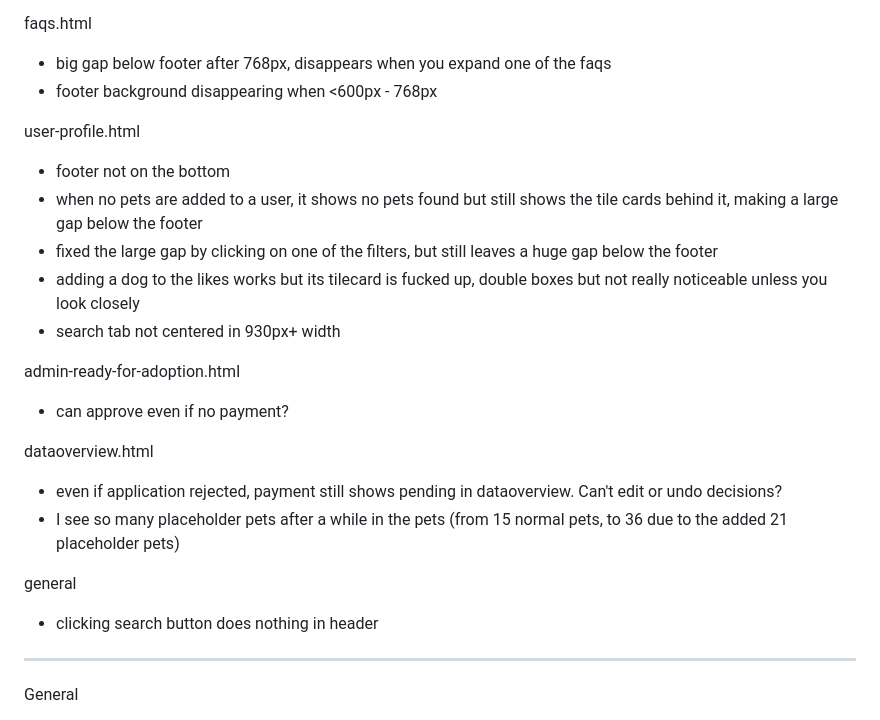
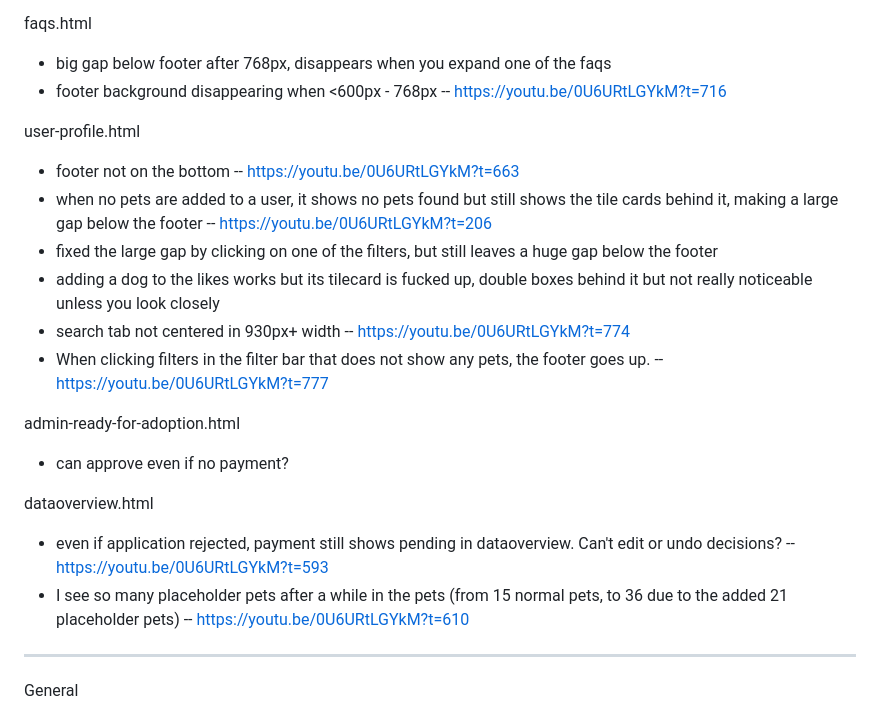
Before and after one commit to hakdog456/webprog-second-repo, a Markdown page: _bugfixing.md, the part around one of its changes. GitHub-like rendering.

```diff
--- a/_bugfixing.md
+++ b/_bugfixing.md
@@ -62,23 +88,29 @@ contact.html
 faqs.html
 - big gap below footer after 768px, disappears when you expand one of the faqs
 - footer background disappearing when <600px - 768px
+-- https://youtu.be/0U6URtLGYkM?t=716
 
 user-profile.html
 - footer not on the bottom
+-- https://youtu.be/0U6URtLGYkM?t=663
 - when no pets are added to a user, it shows no pets found but still shows the tile cards behind it, making a large gap below the footer
+-- https://youtu.be/0U6URtLGYkM?t=206
 - fixed the large gap by clicking on one of the filters, but still leaves a huge gap below the footer
-- adding a dog to the likes works but its tilecard is fucked up, double boxes but not really noticeable unless you look closely
+- adding a dog to the likes works but its tilecard is fucked up, double boxes behind it but not really noticeable unless you look closely
 - search tab not centered in 930px+ width
+-- https://youtu.be/0U6URtLGYkM?t=774
+- When clicking filters in the filter bar that does not show any pets, the footer goes up.
+-- https://youtu.be/0U6URtLGYkM?t=777
 
 admin-ready-for-adoption.html
 - can approve even if no payment?
 
 dataoverview.html
 - even if application rejected, payment still shows pending in dataoverview. Can't edit or undo decisions?
+-- https://youtu.be/0U6URtLGYkM?t=593
 - I see so many placeholder pets after a while in the pets (from 15 normal pets, to 36 due to the added 21 placeholder pets)
+-- https://youtu.be/0U6URtLGYkM?t=610
 
-general
-- clicking search button does nothing in header
 
 ---
 
```
Also changed, not shown: other parts of _bugfixing.md (+38 -12 lines).
